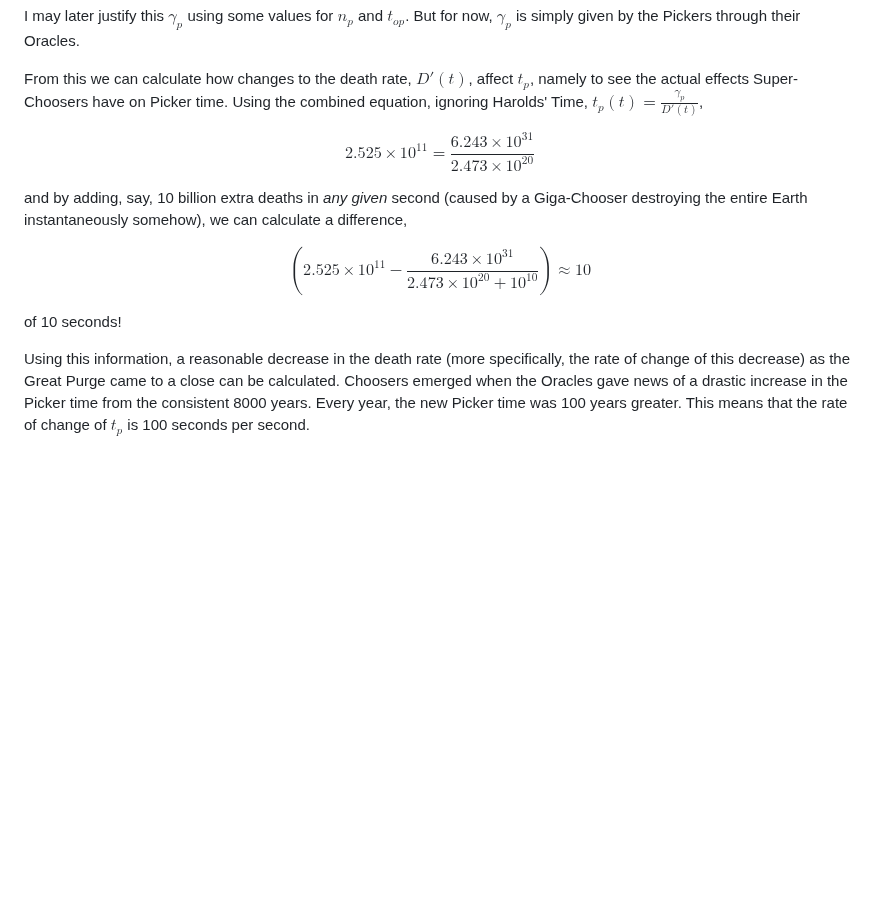
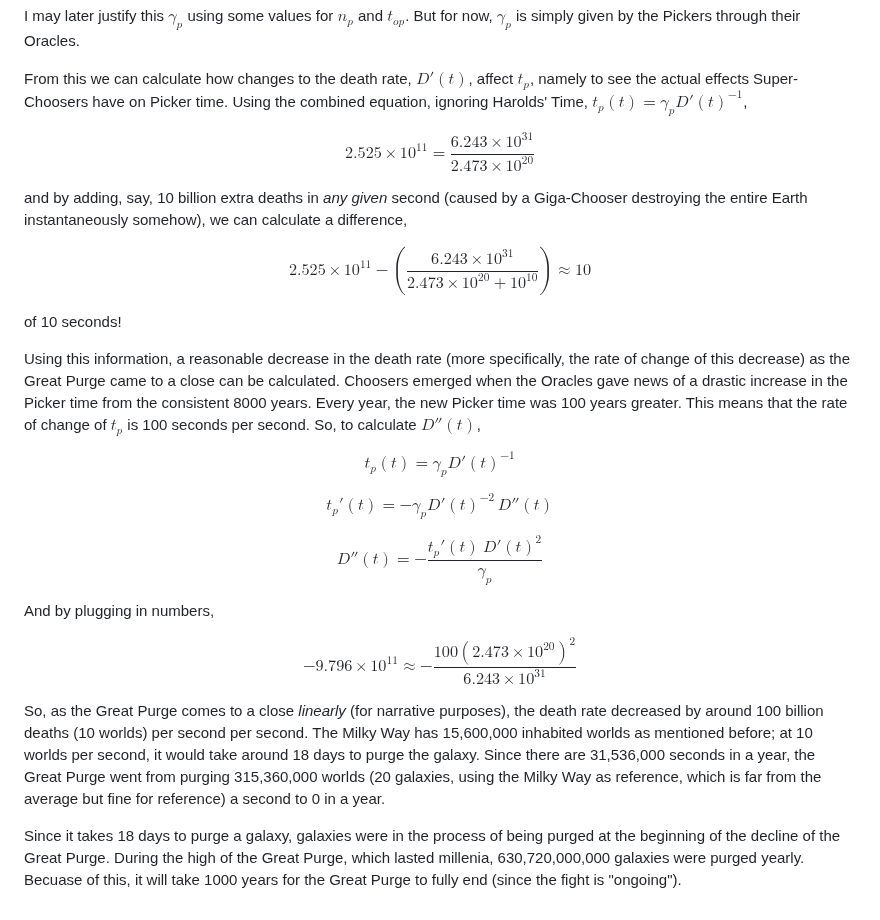
Before and after one commit to ihsotas0/Interfaced, a Markdown page: worldbuilding/groups.pickerism.md, the part around the change. Drawn GitHub-style; blank space fills up the shorter version.

Commit message:
Absolutely beautiful

```diff
--- a/worldbuilding/groups.pickerism.md
+++ b/worldbuilding/groups.pickerism.md
@@ -171,7 +171,7 @@ But for now, $\gamma_p$ is simply given by the Pickers through their Oracles.
 
 From this we can calculate how changes to the death rate, $D'(t)$, affect $t_p$,
 namely to see the actual effects Super-Choosers have on Picker time. Using the
-combined equation, ignoring Harolds' Time, $t_p(t) = \frac{\gamma_p}{D'(t)}$,
+combined equation, ignoring Harolds' Time, $t_p(t) = \gamma_p D'(t)^{-1}$,
 
 $$ 2.525 \times 10^{11} = \frac{6.243 \times 10^{31}}{2.473 \times 10^{20}} $$
 
@@ -179,8 +179,8 @@ and by adding, say, 10 billion extra deaths in *any given* second (caused by a
 Giga-Chooser destroying the entire Earth instantaneously somehow), we can
 calculate a difference,
 
-$$ \left( 2.525 \times 10^{11} - \frac{6.243 \times 10^{31}}{2.473 \times
-10^{20} + 10^{10}} \right) \approx 10 $$
+$$ 2.525 \times 10^{11} - \left(\frac{6.243 \times 10^{31}}{2.473 \times 10^{20}
++ 10^{10}}\right) \approx 10 $$
 
 of 10 seconds!
 
@@ -189,4 +189,29 @@ specifically, the rate of change of this decrease) as the Great Purge came to a
 close can be calculated. Choosers emerged when the Oracles gave news of a
 drastic increase in the Picker time from the consistent 8000 years. Every year,
 the new Picker time was 100 years greater. This means that the rate of change of
-$t_p$ is 100 seconds per second.
+$t_p$ is 100 seconds per second. So, to calculate $D''(t)$,
+
+$$ t_p(t) = \gamma_p D'(t)^{-1} $$
+
+$$ t_p'(t) = -\gamma_p D'(t)^{-2}\,D''(t) $$
+
+$$ D''(t) = -\frac{t_p'(t)\:D'(t)^{2}}{\gamma_p} $$
+
+And by plugging in numbers,
+
+$$ -9.796 \times 10^{11} \approx -\frac{100(2.473 \times 10^{20})^2}{6.243
+\times 10^{31}} $$
+
+So, as the Great Purge comes to a close *linearly* (for narrative purposes), the
+death rate decreased by around 100 billion deaths (10 worlds) per second per
+second. The Milky Way has 15,600,000 inhabited worlds as mentioned before; at 10
+worlds per second, it would take around 18 days to purge the galaxy. Since there
+are 31,536,000 seconds in a year, the Great Purge went from purging 315,360,000
+worlds (20 galaxies, using the Milky Way as reference, which is far from the
+average but fine for reference) a second to 0 in a year.
+
+Since it takes 18 days to purge a galaxy, galaxies were in the process of being
+purged at the beginning of the decline of the Great Purge. During the high of
+the Great Purge, which lasted millenia, 630,720,000,000 galaxies were purged
+yearly. Becuase of this, it will take 1000 years for the Great Purge to fully
+end (since the fight is "ongoing").
```
